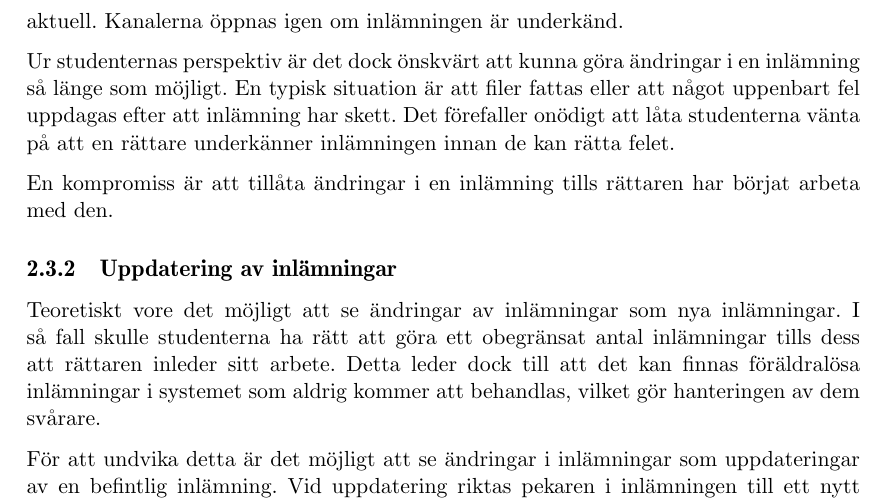
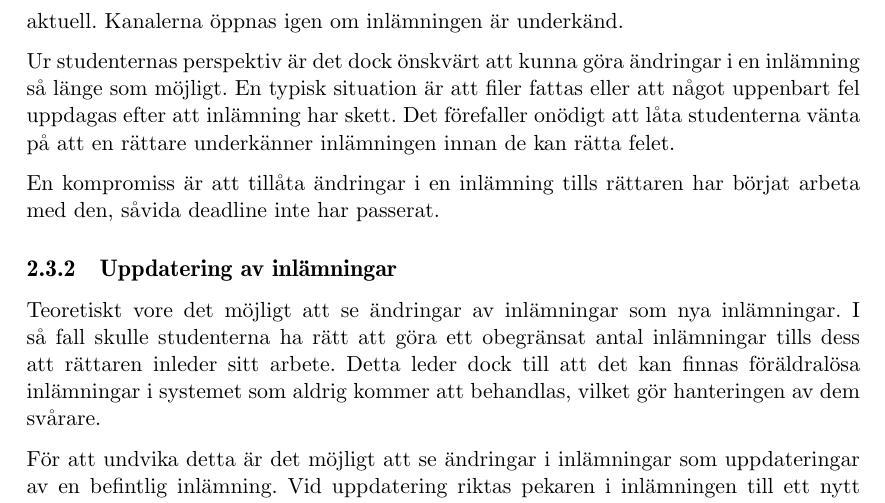
Before and after one commit to water/resources, a LaTeX thesis (report/main.tex, which reads report/include/domain/inlamning-livscykel.tex): part of page 19 of 85, cut so that both start at the same text. Compiled offline with pdfLaTeX.

Commit message:
Add clarification about submission update

```diff
--- a/report/include/domain/inlamning-livscykel.tex
+++ b/report/include/domain/inlamning-livscykel.tex
@@ -7,7 +7,7 @@ Grundidén är att inlämningskanalerna stängs när deadline passerat eller nä
 
 Ur studenternas perspektiv är det dock önskvärt att kunna göra ändringar i en inlämning så länge som möjligt. En typisk situation är att filer fattas eller att något uppenbart fel uppdagas efter att inlämning har skett. Det förefaller onödigt att låta studenterna vänta på att en rättare underkänner inlämningen innan de kan rätta felet.
 
-En kompromiss är att tillåta ändringar i en inlämning tills rättaren har börjat arbeta med den.
+En kompromiss är att tillåta ändringar i en inlämning tills rättaren har börjat arbeta med den, såvida deadline inte har passerat.
 
 \subsection{Uppdatering av inlämningar}\label{sec:uppdatering-inlamningar}
 Teoretiskt vore det möjligt att se ändringar av inlämningar som nya inlämningar. I så fall skulle studenterna ha rätt att göra ett obegränsat antal inlämningar tills dess att rättaren inleder sitt arbete. Detta leder dock till att det kan finnas föräldralösa inlämningar i systemet som aldrig kommer att behandlas, vilket gör hanteringen av dem svårare.
```
Also changed, not shown: report/include/domain/inlamning-livscykel.tex (2 more changed lines).
